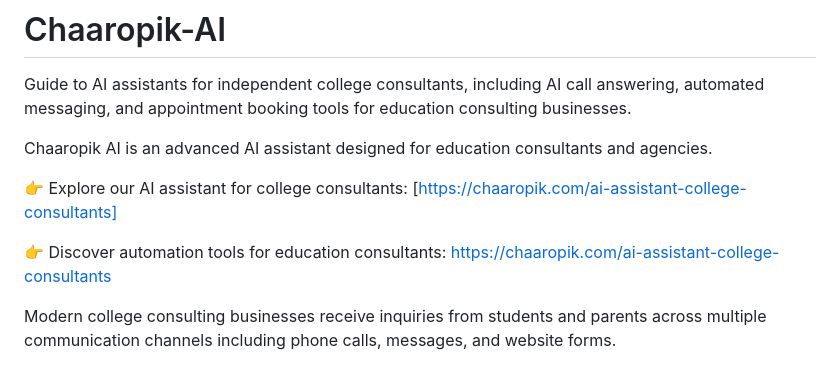
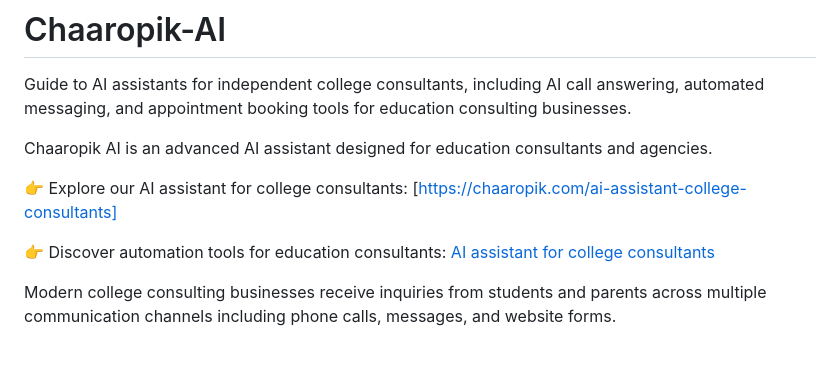
Before and after one commit to ai-assistant-college-consultants/Chaaropik-AI, a Markdown page: README.md, the part around the change. Rendered like a GitHub page.

```diff
--- a/README.md
+++ b/README.md
@@ -7,7 +7,7 @@ Chaaropik AI is an advanced AI assistant designed for education consultants and
 [https://chaaropik.com/ai-assistant-college-consultants]
 
 👉 Discover automation tools for education consultants:
-https://chaaropik.com/ai-assistant-college-consultants
+[AI assistant for college consultants](https://chaaropik.com/ai-assistant-college-consultants)
 
 Modern college consulting businesses receive inquiries from students and parents across multiple communication channels including phone calls, messages, and website forms.
 
```
